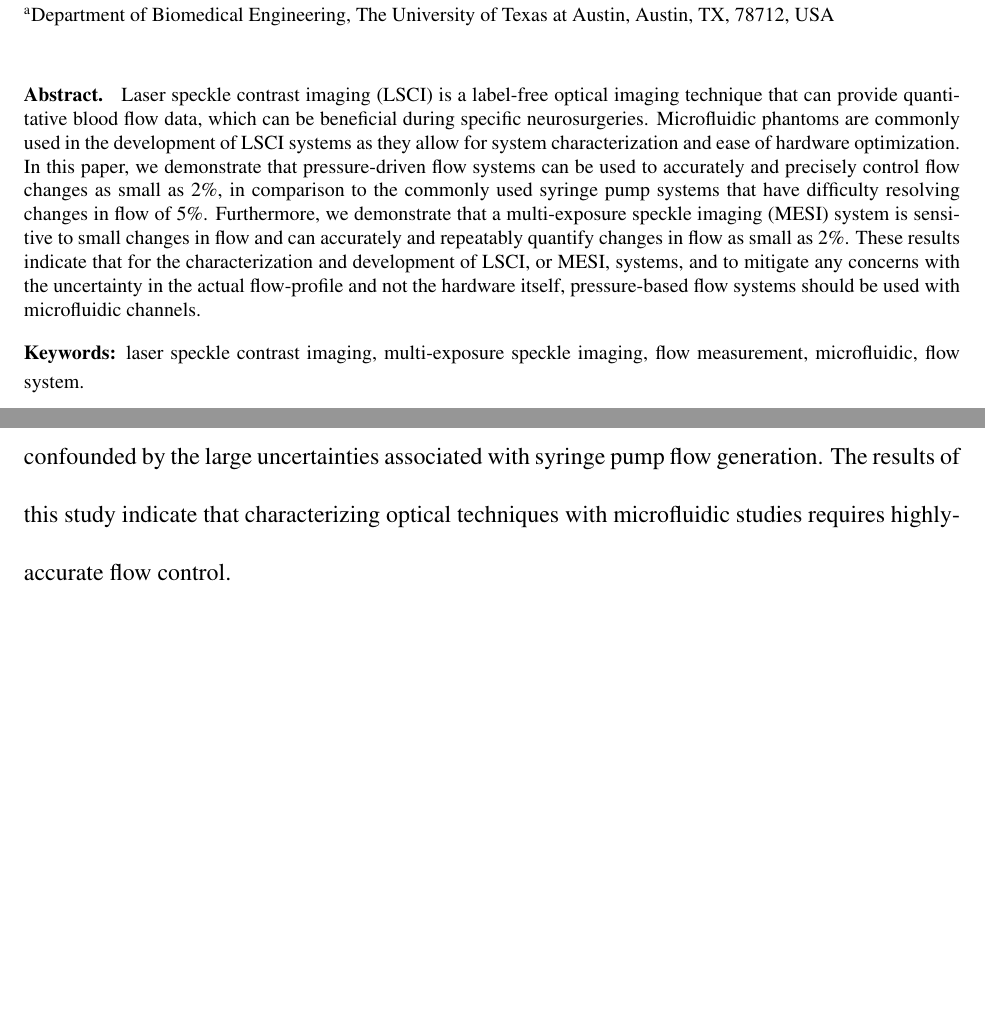
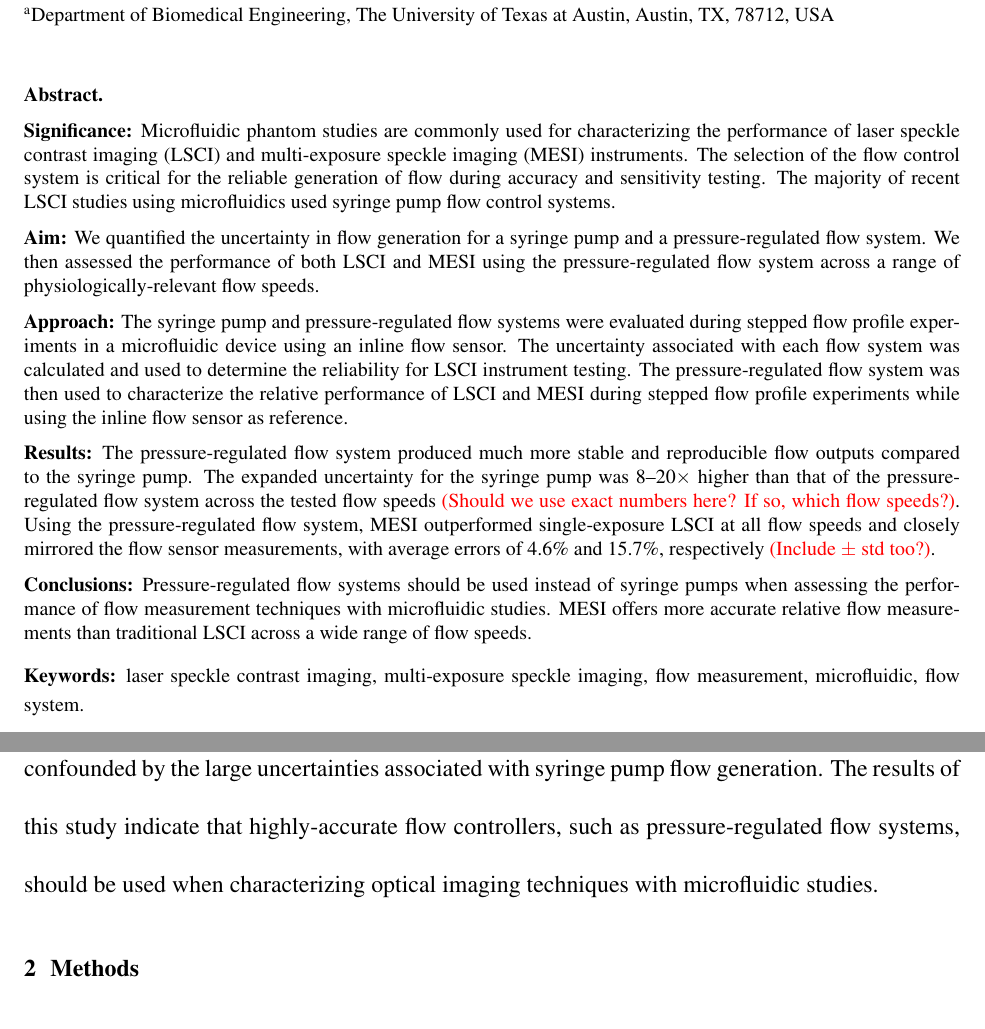
Before and after one commit to shiruken/using-pressure-driven-flow-systems-to-evaluate-laser-speckle-contrast-imaging, a LaTeX paper (article.tex): two parts of pages 1 and 3 of 29 before the commit and two parts of pages 1 and 4 of 30 after it, joined at a grey line, cut so that both start at the same text, the shorter picture padded with empty space. Compiled offline with pdfLaTeX.

Commit message:
Rewrite (structured) abstract

```diff
--- a/article.tex
+++ b/article.tex
@@ -8,6 +8,12 @@
 \usepackage{booktabs}
 \usepackage{blindtext}
 \usepackage{xcolor}
+
+% Structured abstract section formatting
+\newcommand{\abstractsection}[1]{
+  \par\addvspace{.5\baselineskip}
+  \noindent\textbf{#1: }\ignorespaces
+}
 
 
 % ---------------------------------------------------------------------------------------
@@ -38,7 +44,22 @@
 % BEGIN ABSTRACT
 % ----------------------------------------------------------------------------------------
 \begin{abstract}
-Laser speckle contrast imaging (LSCI) is a label-free optical imaging technique that can provide quantitative blood flow data, which can be beneficial during specific neurosurgeries. Microfluidic phantoms are commonly used in the development of LSCI systems as they allow for system characterization and ease of hardware optimization. In this paper, we demonstrate that pressure-driven flow systems can be used to accurately and precisely control flow changes as small as 2\%, in comparison to the commonly used syringe pump systems that have difficulty resolving changes in flow of 5\%. Furthermore, we demonstrate that a multi-exposure speckle imaging (MESI) system is sensitive to small changes in flow and can accurately and repeatably quantify changes in flow as small as 2\%. These results indicate that for the characterization and development of LSCI, or MESI, systems, and to mitigate any concerns with the uncertainty in the actual flow-profile and not the hardware itself, pressure-based flow systems should be used with microfluidic channels.
+
+\abstractsection{Significance}
+Microfluidic phantom studies are commonly used for characterizing the performance of laser speckle contrast imaging (LSCI) and multi-exposure speckle imaging (MESI) instruments. The selection of the flow control system is critical for the reliable generation of flow during accuracy and sensitivity testing. The majority of recent LSCI studies using microfluidics used syringe pump flow control systems.
+
+\abstractsection{Aim}
+We quantified the uncertainty in flow generation for a syringe pump and a pressure-regulated flow system. We then assessed the performance of both LSCI and MESI using the pressure-regulated flow system across a range of physiologically-relevant flow speeds.
+
+\abstractsection{Approach}
+The syringe pump and pressure-regulated flow systems were evaluated during stepped flow profile experiments in a microfluidic device using an inline flow sensor. The uncertainty associated with each flow system was calculated and used to determine the reliability for LSCI instrument testing. The pressure-regulated flow system was then used to characterize the relative performance of LSCI and MESI during stepped flow profile experiments while using the inline flow sensor as reference.
+
+\abstractsection{Results}
+The pressure-regulated flow system produced much more stable and reproducible flow outputs compared to the syringe pump. The expanded uncertainty for the syringe pump was 8--20$\times$ higher than that of the pressure-regulated flow system across the tested flow speeds \textcolor{red}{(Should we use exact numbers here? If so, which flow speeds?)}. Using the pressure-regulated flow system, MESI outperformed single-exposure LSCI at all flow speeds and closely mirrored the flow sensor measurements, with average errors of 4.6\% and 15.7\%, respectively \textcolor{red}{(Include $\pm$ std too?)}.
+
+\abstractsection{Conclusions}
+Pressure-regulated flow systems should be used instead of syringe pumps when assessing the performance of flow measurement techniques with microfluidic studies. MESI offers more accurate relative flow measurements than traditional LSCI across a wide range of flow speeds.
+
 \end{abstract}
 
 % Include a list of up to six keywords after the abstract
@@ -64,7 +85,7 @@ Syringe pumps are the most widely used flow control system in microfluidic studi
 
 Pressure-driven flow regulation systems overcome the limitations of syringe pumps by eliminating the use of a motor and lead screw to provide very stable flow \cite{Korczyk:2010eu,Li:2014ca,Zhou:2011ey}. These systems use pressure-regulated air to push liquid from a reservoir through the microfluidic device at a constant flow rate. In order to control the applied pressure, an absolute flow sensor must be added inline with the microfluidic device. Thermal mass flow sensors are commonly used to measure the low flow rates found in microfluidics. These sensors use heating and temperature-sensing elements to detect the magnitude and direction of flow and are factory-calibrated to measure absolute flow rates for various fluids. Integration of the flow sensor with a feedback loop allows for the programming of specific flow rates rather than pressure levels.
 
-In this paper, we address two primary objectives. First, we quantify the uncertainty in flow generation for both a syringe pump and pressure-regulated flow system. By understanding the real-world uncertainty associated with each flow controller, we can design a microfluidic study to characterize the performance of optical imaging techniques that minimizes the impact of flow-related errors. Secondly, we use the pressure-regulated flow system to assess the performance of both LSCI and MESI across a range of physiologically-relevant flow speeds. Using the inline flow sensor as reference, we demonstrate the superior accuracy of relative flow measurements with MESI compared to traditional single-exposure LSCI. Such measurements would have been confounded by the large uncertainties associated with syringe pump flow generation. The results of this study indicate that characterizing optical techniques with microfluidic studies requires highly-accurate flow control.
+In this paper, we address two primary objectives. First, we quantify the uncertainty in flow generation for both a syringe pump and pressure-regulated flow system. By understanding the real-world uncertainty associated with each flow controller, we can design a microfluidic study to characterize the performance of optical imaging techniques that minimizes the impact of flow-related errors. Secondly, we use the pressure-regulated flow system to assess the performance of both LSCI and MESI across a range of physiologically-relevant flow speeds. Using the inline flow sensor as reference, we demonstrate the superior accuracy of relative flow measurements with MESI compared to traditional single-exposure LSCI. Such measurements would have been confounded by the large uncertainties associated with syringe pump flow generation. The results of this study indicate that highly-accurate flow controllers, such as pressure-regulated flow systems, should be used when characterizing optical imaging techniques with microfluidic studies.
 
 
 % ----------------------------------------------------------------------------------------
```
Also changed, not shown: article.tex (4 more changed lines).
